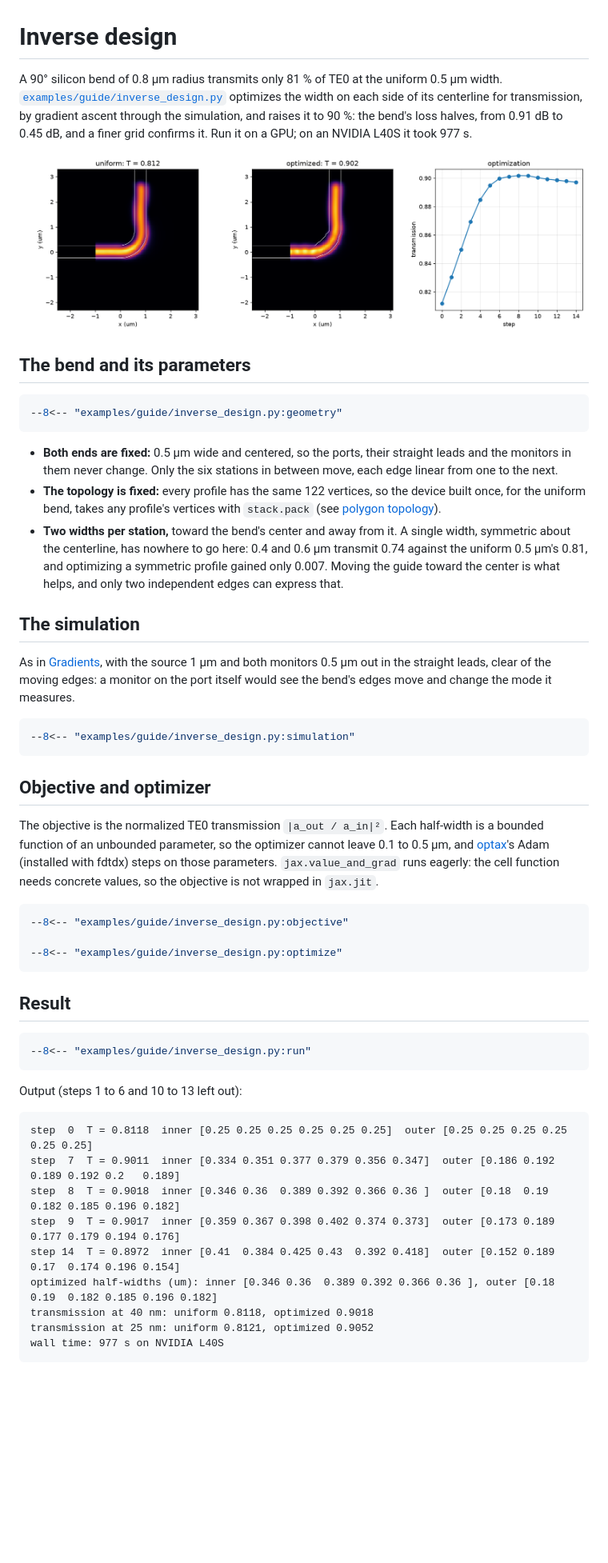
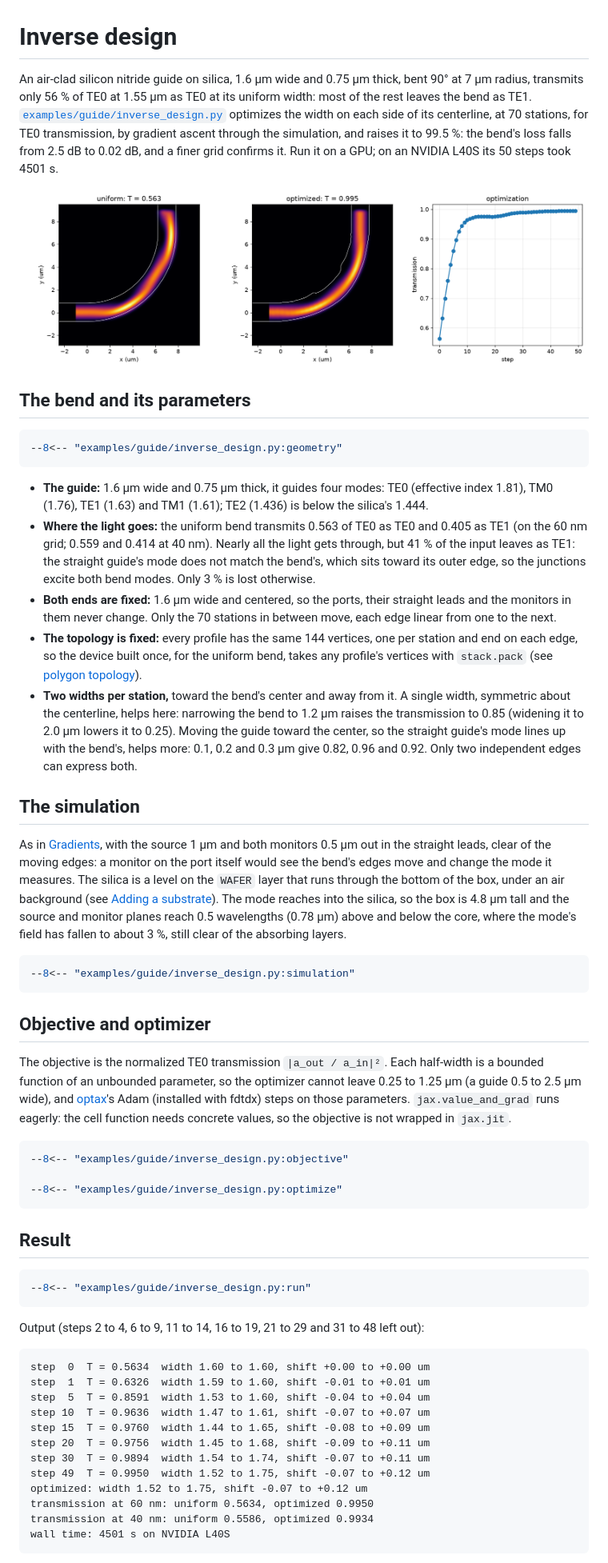
Before and after one commit to Sephiram591/bifrost, a Markdown page: docs/guide/inverse-design.md, the part around one of its changes. Shown at 80% size. Rendered like a GitHub page; pictures changed too: docs/images/inverse_design.png; blank space fills up the shorter version.

Commit message:
Inverse-design example: air-clad SiN bend on silica, 70 stations
The example now optimizes a 0.75 um thick, 1.6 um wide silicon nitride
guide on silica under air, bent 90 degrees at 7 um radius, at 1.55 um. The
uniform bend transmits 0.563 of TE0 as TE0 and 0.405 as TE1, so its loss
is mode conversion, which the width profile can undo. Both edges move at
70 stations (one vertex per station, half-widths 0.25 to 1.25 um); Adam at
learning rate 0.03 for 50 steps raises the transmission to 0.9950 (0.9934
on the 40 nm check grid; grids are 60 and 40 nm). The silica is a WAFER
level through the bottom of a 4.8 um tall box. Each step prints a one-line
summary of the profile. The guide, figure and changelog follow the run.

Co-Authored-By: Claude Opus 5.5 <noreply@anthropic.com>

````diff
--- a/docs/guide/inverse-design.md
+++ b/docs/guide/inverse-design.md
@@ -1,10 +1,11 @@
 # Inverse design
 
-A 90° silicon bend of 0.8 µm radius transmits only 81 % of TE0 at the uniform 0.5 µm width.
+An air-clad silicon nitride guide on silica, 1.6 µm wide and 0.75 µm thick, bent 90° at 7 µm radius, transmits only
+56 % of TE0 at 1.55 µm as TE0 at its uniform width: most of the rest leaves the bend as TE1.
 [`examples/guide/inverse_design.py`](https://github.com/Sephiram591/bifrost/blob/main/examples/guide/inverse_design.py)
-optimizes the width on each side of its centerline for transmission, by gradient ascent through the simulation, and
-raises it to 90 %: the bend's loss halves, from 0.91 dB to 0.45 dB, and a finer grid confirms it. Run it on a GPU; on
-an NVIDIA L40S it took 977 s.
+optimizes the width on each side of its centerline, at 70 stations, for TE0 transmission, by gradient ascent through
+the simulation, and raises it to 99.5 %: the bend's loss falls from 2.5 dB to 0.02 dB, and a finer grid confirms it.
+Run it on a GPU; on an NVIDIA L40S its 50 steps took 4501 s.
 
 ![The uniform and the optimized bend: |E|² on the middle of the core, and the transmission per step](../images/inverse_design.png)
 
@@ -14,19 +15,30 @@ an NVIDIA L40S it took 977 s.
 --8<-- "examples/guide/inverse_design.py:geometry"
 ```
 
-- **Both ends are fixed:** 0.5 µm wide and centered, so the ports, their straight leads and the monitors in them never
-  change. Only the six stations in between move, each edge linear from one to the next.
-- **The topology is fixed:** every profile has the same 122 vertices, so the device built once, for the uniform bend,
-  takes any profile's vertices with `stack.pack` (see [polygon topology](gradients.md#polygon-topology)).
+- **The guide:** 1.6 µm wide and 0.75 µm thick, it guides four modes: TE0 (effective index 1.81), TM0 (1.76), TE1
+  (1.63) and TM1 (1.61); TE2 (1.436) is below the silica's 1.444.
+- **Where the light goes:** the uniform bend transmits 0.563 of TE0 as TE0 and 0.405 as TE1 (on the 60 nm grid; 0.559
+  and 0.414 at 40 nm). Nearly all the light gets through, but 41 % of the input leaves as TE1: the straight guide's mode
+  does not match the bend's, which sits toward its outer edge, so the junctions excite both bend modes. Only 3 % is
+  lost otherwise.
+- **Both ends are fixed:** 1.6 µm wide and centered, so the ports, their straight leads and the monitors in them never
+  change. Only the 70 stations in between move, each edge linear from one to the next.
+- **The topology is fixed:** every profile has the same 144 vertices, one per station and end on each edge, so the
+  device built once, for the uniform bend, takes any profile's vertices with `stack.pack` (see
+  [polygon topology](gradients.md#polygon-topology)).
 - **Two widths per station,** toward the bend's center and away from it. A single width, symmetric about the
-  centerline, has nowhere to go here: 0.4 and 0.6 µm transmit 0.74 against the uniform 0.5 µm's 0.81, and optimizing a
-  symmetric profile gained only 0.007. Moving the guide toward the center is what helps, and only two independent
-  edges can express that.
+  centerline, helps here: narrowing the bend to 1.2 µm raises the transmission to 0.85 (widening it to 2.0 µm lowers
+  it to 0.25). Moving the guide toward the center, so the straight guide's mode lines up with the bend's, helps more:
+  0.1, 0.2 and 0.3 µm give 0.82, 0.96 and 0.92. Only two independent edges can express both.
 
 ## The simulation
 
 As in [Gradients](gradients.md), with the source 1 µm and both monitors 0.5 µm out in the straight leads, clear of the
-moving edges: a monitor on the port itself would see the bend's edges move and change the mode it measures.
+moving edges: a monitor on the port itself would see the bend's edges move and change the mode it measures. The silica
+is a level on the `WAFER` layer that runs through the bottom of the box, under an air background (see
+[Adding a substrate](layer-stacks.md#adding-a-substrate)). The mode reaches into the silica, so the box is 4.8 µm tall
+and the source and monitor planes reach 0.5 wavelengths (0.78 µm) above and below the core, where the mode's field has
+fallen to about 3 %, still clear of the absorbing layers.
 
 ```python
 --8<-- "examples/guide/inverse_design.py:simulation"
@@ -35,9 +47,9 @@ moving edges: a monitor on the port itself would see the bend's edges move and c
 ## Objective and optimizer
 
 The objective is the normalized TE0 transmission `|a_out / a_in|²`. Each half-width is a bounded function of an
-unbounded parameter, so the optimizer cannot leave 0.1 to 0.5 µm, and [optax](https://optax.readthedocs.io)'s Adam
-(installed with fdtdx) steps on those parameters. `jax.value_and_grad` runs eagerly: the cell function needs concrete
-values, so the objective is not wrapped in `jax.jit`.
+unbounded parameter, so the optimizer cannot leave 0.25 to 1.25 µm (a guide 0.5 to 2.5 µm wide), and
+[optax](https://optax.readthedocs.io)'s Adam (installed with fdtdx) steps on those parameters. `jax.value_and_grad`
+runs eagerly: the cell function needs concrete values, so the objective is not wrapped in `jax.jit`.
 
 ```python
 --8<-- "examples/guide/inverse_design.py:objective"
@@ -51,17 +63,20 @@ values, so the objective is not wrapped in `jax.jit`.
 --8<-- "examples/guide/inverse_design.py:run"
 ```
 
-Output (steps 1 to 6 and 10 to 13 left out):
+Output (steps 2 to 4, 6 to 9, 11 to 14, 16 to 19, 21 to 29 and 31 to 48 left out):
 
 ```text
-step  0  T = 0.8118  inner [0.25 0.25 0.25 0.25 0.25 0.25]  outer [0.25 0.25 0.25 0.25 0.25 0.25]
-step  7  T = 0.9011  inner [0.334 0.351 0.377 0.379 0.356 0.347]  outer [0.186 0.192 0.189 0.192 0.2   0.189]
-step  8  T = 0.9018  inner [0.346 0.36  0.389 0.392 0.366 0.36 ]  outer [0.18  0.19  0.182 0.185 0.196 0.182]
-step  9  T = 0.9017  inner [0.359 0.367 0.398 0.402 0.374 0.373]  outer [0.173 0.189 0.177 0.179 0.194 0.176]
-step 14  T = 0.8972  inner [0.41  0.384 0.425 0.43  0.392 0.418]  outer [0.152 0.189 0.17  0.174 0.196 0.154]
-optimized half-widths (um): inner [0.346 0.36  0.389 0.392 0.366 0.36 ], outer [0.18  0.19  0.182 0.185 0.196 0.182]
-transmission at 40 nm: uniform 0.8118, optimized 0.9018
-transmission at 25 nm: uniform 0.8121, optimized 0.9052
-wall time: 977 s on NVIDIA L40S
+step  0  T = 0.5634  width 1.60 to 1.60, shift +0.00 to +0.00 um
+step  1  T = 0.6326  width 1.59 to 1.60, shift -0.01 to +0.01 um
+step  5  T = 0.8591  width 1.53 to 1.60, shift -0.04 to +0.04 um
+step 10  T = 0.9636  width 1.47 to 1.61, shift -0.07 to +0.07 um
+step 15  T = 0.9760  width 1.44 to 1.65, shift -0.08 to +0.09 um
+step 20  T = 0.9756  width 1.45 to 1.68, shift -0.09 to +0.11 um
+step 30  T = 0.9894  width 1.54 to 1.74, shift -0.07 to +0.11 um
+step 49  T = 0.9950  width 1.52 to 1.75, shift -0.07 to +0.12 um
+optimized: width 1.52 to 1.75, shift -0.07 to +0.12 um
+transmission at 60 nm: uniform 0.5634, optimized 0.9950
+transmission at 40 nm: uniform 0.5586, optimized 0.9934
+wall time: 4501 s on NVIDIA L40S
 ```
 
````
Also changed, not shown: other parts of docs/guide/inverse-design.md (+13 -8 lines), docs/changelog.md (+2 -1 lines), 1 other file.
